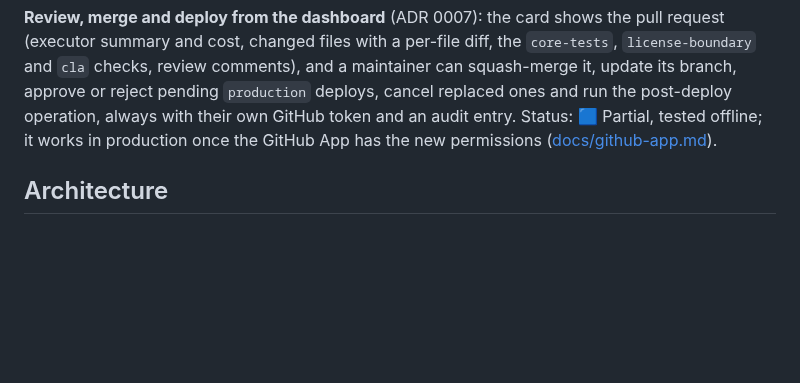
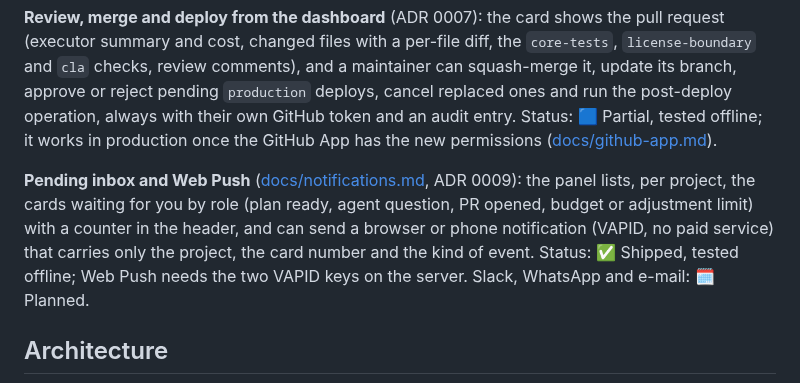
Before and after one commit to Tradvia/tradvia, a Markdown page: README.md, the part around the change. Drawn GitHub-style; blank space fills up the shorter version.

Commit message:
feat(dashboard): pending inbox and web push notifications when a card needs a human (#47)

```diff
--- a/README.md
+++ b/README.md
@@ -46,6 +46,13 @@ maintainer can squash-merge it, update its branch, approve or reject pending
 always with their own GitHub token and an audit entry. Status: 🟦 Partial,
 tested offline; it works in production once the GitHub App has the new
 permissions ([docs/github-app.md](docs/github-app.md)).
+
+**Pending inbox and Web Push** ([docs/notifications.md](docs/notifications.md), ADR 0009):
+the panel lists, per project, the cards waiting for you by role (plan ready, agent
+question, PR opened, budget or adjustment limit) with a counter in the header, and can
+send a browser or phone notification (VAPID, no paid service) that carries only the
+project, the card number and the kind of event. Status: ✅ Shipped, tested offline;
+Web Push needs the two VAPID keys on the server. Slack, WhatsApp and e-mail: 🗓️ Planned.
 
 ## Architecture
 
```
